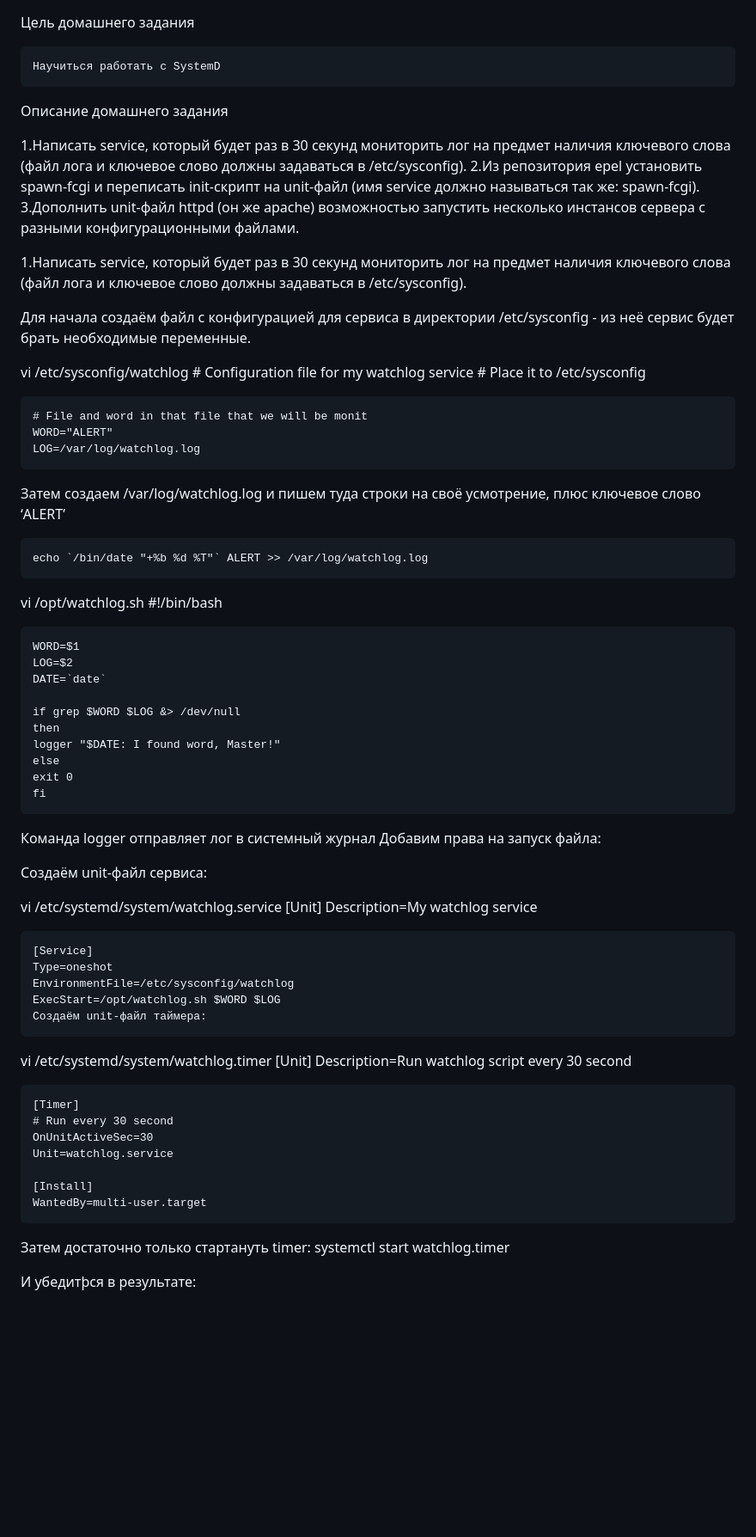
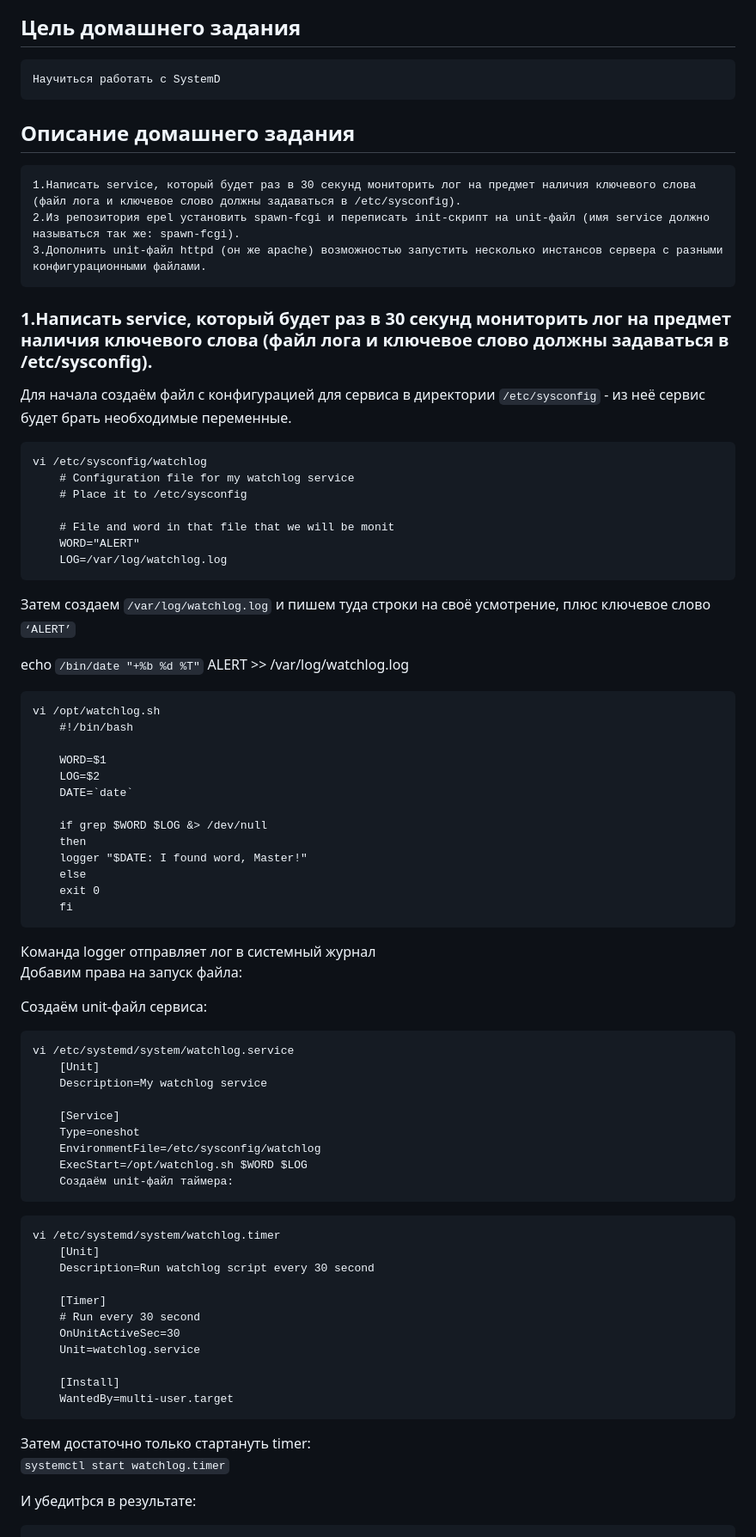
Before and after one commit to aleksandr1895/Otus-Administrator-Linux-Professional, a Markdown page: homework9_systemd/readme.md, the part around one of its changes. Shown at 86% size. Rendered like a GitHub page; blank space fills up the shorter version.

Commit message:
Домашнее задание SystemD

````diff
--- a/homework9_systemd/readme.md
+++ b/homework9_systemd/readme.md
@@ -1,18 +1,19 @@
 Цель домашнего задания
-
+----------------------
     Научиться работать с SystemD
 
 Описание домашнего задания
-
+--------------------------
+```
 1.Написать service, который будет раз в 30 секунд мониторить лог на предмет наличия ключевого слова (файл лога и ключевое слово должны задаваться в /etc/sysconfig).
 2.Из репозитория epel установить spawn-fcgi и переписать init-скрипт на unit-файл (имя service должно называться так же: spawn-fcgi).
 3.Дополнить unit-файл httpd (он же apache) возможностью запустить несколько инстансов сервера с разными конфигурационными файлами.
+```
 
+### 1.Написать service, который будет раз в 30 секунд мониторить лог на предмет наличия ключевого слова (файл лога и ключевое слово должны задаваться в /etc/sysconfig).
 
-1.Написать service, который будет раз в 30 секунд мониторить лог на предмет наличия ключевого слова (файл лога и ключевое слово должны задаваться в /etc/sysconfig).
-
-Для начала создаём файл с конфигурацией для сервиса в директории /etc/sysconfig - из неё сервис будет брать необходимые переменные.
-
+Для начала создаём файл с конфигурацией для сервиса в директории ``/etc/sysconfig`` - из неё сервис будет брать необходимые переменные.
+```
 vi /etc/sysconfig/watchlog
     # Configuration file for my watchlog service
     # Place it to /etc/sysconfig
@@ -20,11 +21,11 @@ vi /etc/sysconfig/watchlog
     # File and word in that file that we will be monit
     WORD="ALERT"
     LOG=/var/log/watchlog.log
+```
+Затем создаем ``/var/log/watchlog.log`` и пишем туда строки на своё усмотрение, плюс ключевое слово ``‘ALERT’``
 
-Затем создаем /var/log/watchlog.log и пишем туда строки на своё усмотрение, плюс ключевое слово ‘ALERT’
-
-    echo `/bin/date "+%b %d %T"` ALERT >> /var/log/watchlog.log
-
+   echo `/bin/date "+%b %d %T"` ALERT >> /var/log/watchlog.log
+```
 vi /opt/watchlog.sh
     #!/bin/bash
 
@@ -38,12 +39,13 @@ vi /opt/watchlog.sh
     else
     exit 0
     fi
+```
 
 Команда logger отправляет лог в системный журнал
 Добавим права на запуск файла:
 
 Создаём unit-файл сервиса:
-
+```
 vi /etc/systemd/system/watchlog.service
     [Unit]
     Description=My watchlog service
@@ -53,7 +55,8 @@ vi /etc/systemd/system/watchlog.service
     EnvironmentFile=/etc/sysconfig/watchlog
     ExecStart=/opt/watchlog.sh $WORD $LOG
     Создаём unit-файл таймера:
-
+```
+```
 vi /etc/systemd/system/watchlog.timer
     [Unit]
     Description=Run watchlog script every 30 second
@@ -65,12 +68,12 @@ vi /etc/systemd/system/watchlog.timer
 
     [Install]
     WantedBy=multi-user.target
-
+```
 Затем достаточно только стартануть timer:
-    systemctl start watchlog.timer
+    ``systemctl start watchlog.timer``
 
 И убедитþся в результате:
-
+```
 tail -f /var/log/messages
     Feb  3 05:50:19 systemd systemd: Created slice User Slice of vagrant.
     Feb  3 05:50:20 systemd systemd: Started Session 1 of user vagrant.
````
Also changed, not shown: other parts of homework9_systemd/readme.md (+28 -20 lines).
